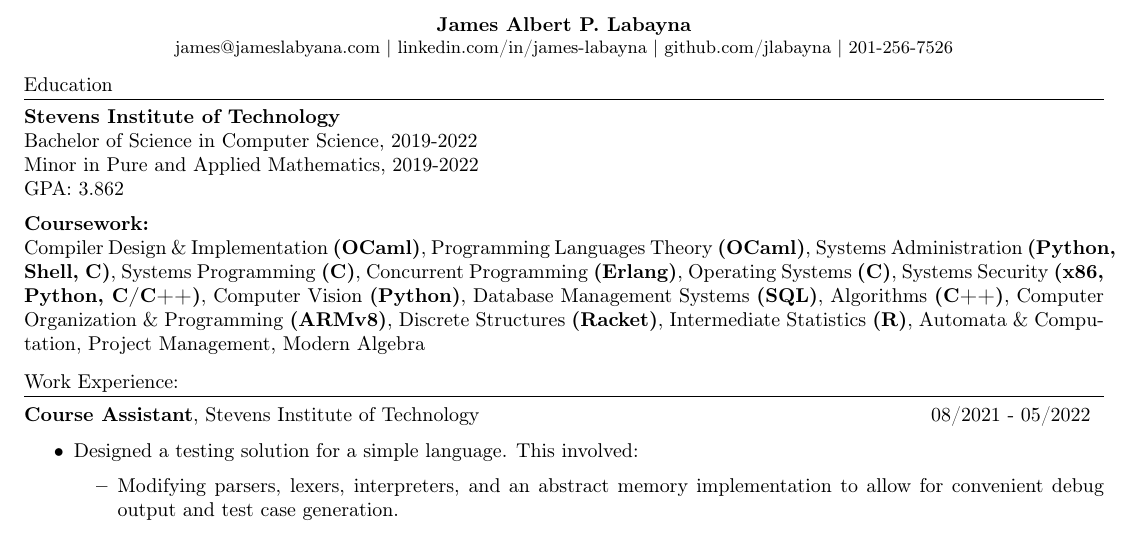
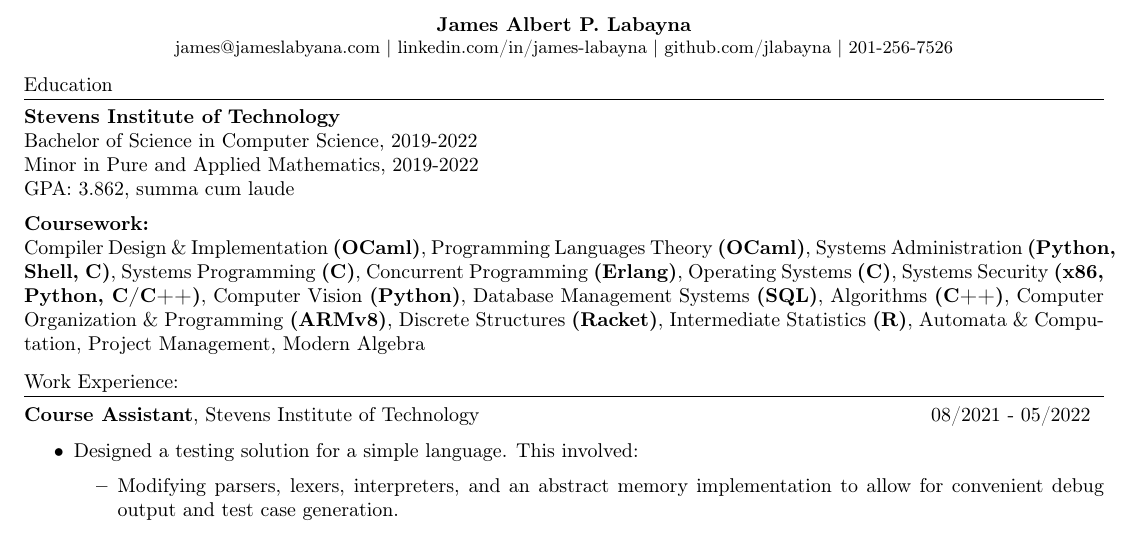
Before and after one commit to jlabayna/resume, a LaTeX CV (resume.tex): part of the page, cut so that both start at the same text. Compiled offline with pdfLaTeX.

Commit message:
Add honors

```diff
--- a/resume.tex
+++ b/resume.tex
@@ -36,7 +36,7 @@
     \textbf{Stevens Institute of Technology} \\
     Bachelor of Science in Computer Science, 2019-2022 \\
     Minor in Pure and Applied Mathematics, 2019-2022 \\
-    GPA: 3.862
+    GPA: 3.862, summa cum laude
 
     \noindent\textbf{Coursework:}\\
     Compiler Design \& Implementation \textbf{(OCaml)},
```
Also changed, not shown: resume.pdf.
